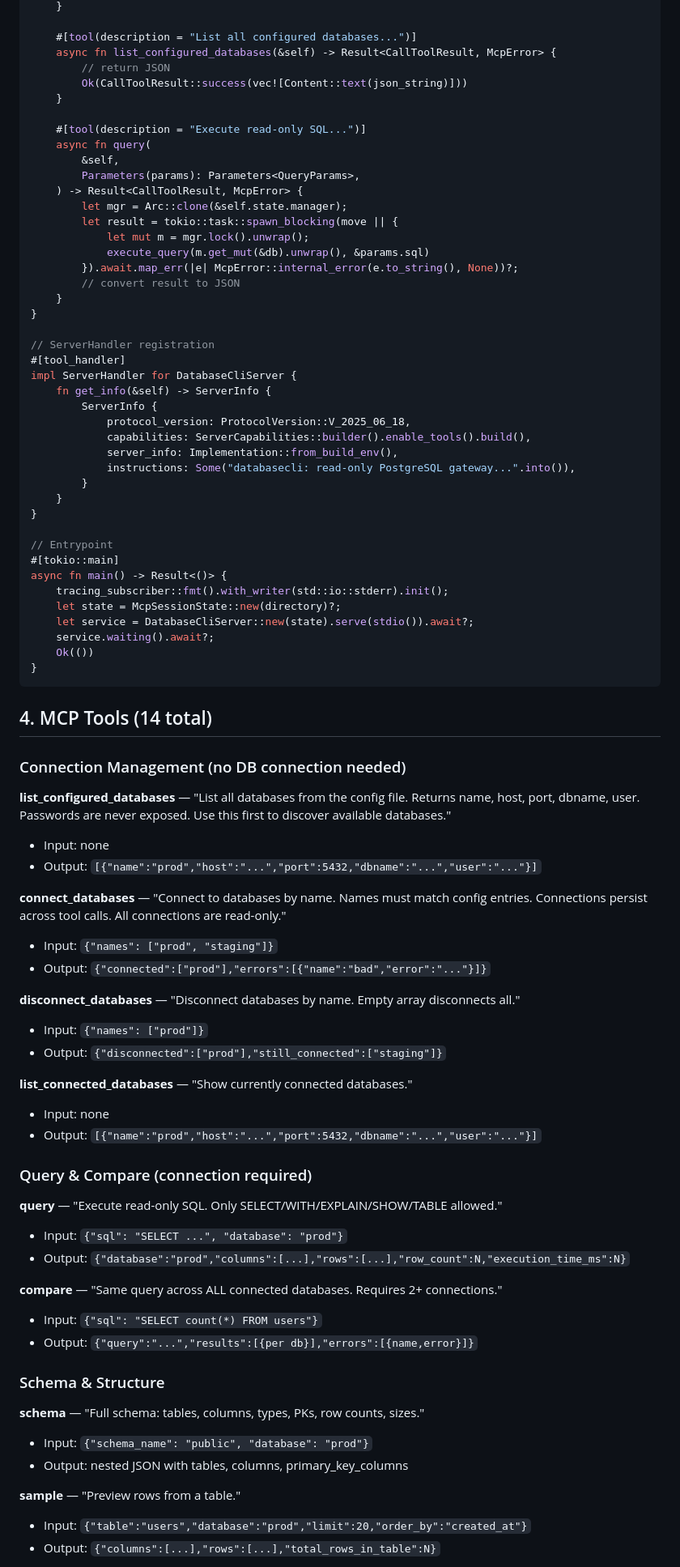
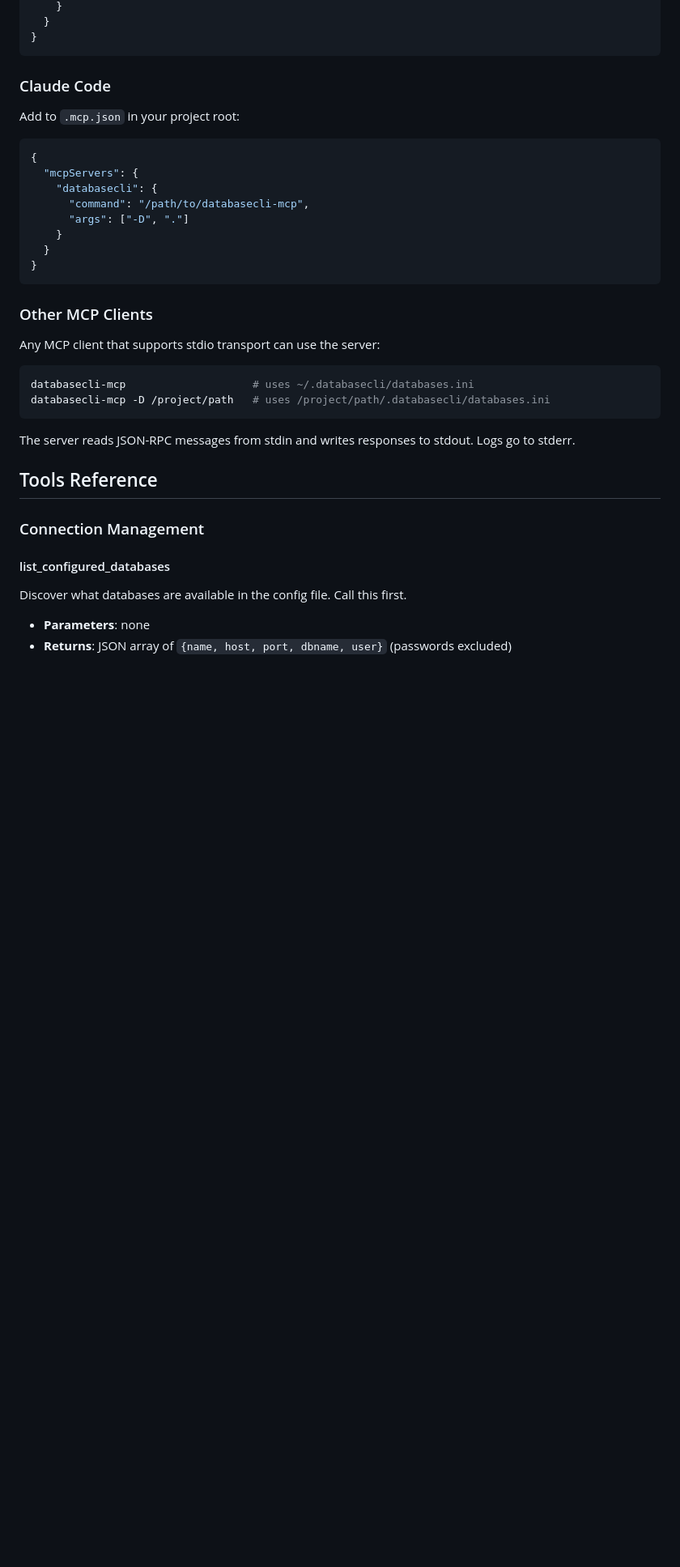
Before and after one commit to maximgorbatyuk/databasecli, a Markdown page: docs/mcp.md, the part around one of its changes. Shown at 81% size. Rendered like a GitHub page; blank space fills up the shorter version.

````diff
--- a/docs/mcp.md
+++ b/docs/mcp.md
@@ -66,86 +60,42 @@ impl DatabaseCliServer {
     }
-
-    #[tool(description = "List all configured databases...")]
-    async fn list_configured_databases(&self) -> Result<CallToolResult, McpError> {
-        // return JSON
-        Ok(CallToolResult::success(vec![Content::text(json_string)]))
-    }
-
-    #[tool(description = "Execute read-only SQL...")]
-    async fn query(
-        &self,
-        Parameters(params): Parameters<QueryParams>,
-    ) -> Result<CallToolResult, McpError> {
-        let mgr = Arc::clone(&self.state.manager);
-        let result = tokio::task::spawn_blocking(move || {
-            let mut m = mgr.lock().unwrap();
-            execute_query(m.get_mut(&db).unwrap(), &params.sql)
-        }).await.map_err(|e| McpError::internal_error(e.to_string(), None))?;
-        // convert result to JSON
-    }
-}
-
-// ServerHandler registration
-#[tool_handler]
-impl ServerHandler for DatabaseCliServer {
-    fn get_info(&self) -> ServerInfo {
-        ServerInfo {
-            protocol_version: ProtocolVersion::V_2025_06_18,
-            capabilities: ServerCapabilities::builder().enable_tools().build(),
-            server_info: Implementation::from_build_env(),
-            instructions: Some("databasecli: read-only PostgreSQL gateway...".into()),
-        }
-    }
-}
-
-// Entrypoint
-#[tokio::main]
-async fn main() -> Result<()> {
-    tracing_subscriber::fmt().with_writer(std::io::stderr).init();
-    let state = McpSessionState::new(directory)?;
-    let service = DatabaseCliServer::new(state).serve(stdio()).await?;
-    service.waiting().await?;
-    Ok(())
+  }
 }
 ```
 
-## 4. MCP Tools (14 total)
+### Claude Code
 
-### Connection Management (no DB connection needed)
+Add to `.mcp.json` in your project root:
 
-**list_configured_databases** — "List all databases from the config file. Returns name, host, port, dbname, user. Passwords are never exposed. Use this first to discover available databases."
-- Input: none
-- Output: `[{"name":"prod","host":"...","port":5432,"dbname":"...","user":"..."}]`
+```json
+{
+  "mcpServers": {
+    "databasecli": {
+      "command": "/path/to/databasecli-mcp",
+      "args": ["-D", "."]
+    }
+  }
+}
+```
 
-**connect_databases** — "Connect to databases by name. Names must match config entries. Connections persist across tool calls. All connections are read-only."
-- Input: `{"names": ["prod", "staging"]}`
-- Output: `{"connected":["prod"],"errors":[{"name":"bad","error":"..."}]}`
+### Other MCP Clients
 
-**disconnect_databases** — "Disconnect databases by name. Empty array disconnects all."
-- Input: `{"names": ["prod"]}`
-- Output: `{"disconnected":["prod"],"still_connected":["staging"]}`
+Any MCP client that supports stdio transport can use the server:
 
-**list_connected_databases** — "Show currently connected databases."
-- Input: none
-- Output: `[{"name":"prod","host":"...","port":5432,"dbname":"...","user":"..."}]`
+```bash
+databasecli-mcp                    # uses ~/.databasecli/databases.ini
+databasecli-mcp -D /project/path   # uses /project/path/.databasecli/databases.ini
+```
 
-### Query & Compare (connection required)
+The server reads JSON-RPC messages from stdin and writes responses to stdout. Logs go to stderr.
 
-**query** — "Execute read-only SQL. Only SELECT/WITH/EXPLAIN/SHOW/TABLE allowed."
-- Input: `{"sql": "SELECT ...", "database": "prod"}`
-- Output: `{"database":"prod","columns":[...],"rows":[...],"row_count":N,"execution_time_ms":N}`
+## Tools Reference
 
-**compare** — "Same query across ALL connected databases. Requires 2+ connections."
-- Input: `{"sql": "SELECT count(*) FROM users"}`
-- Output: `{"query":"...","results":[{per db}],"errors":[{name,error}]}`
+### Connection Management
 
-### Schema & Structure
+#### list_configured_databases
 
-**schema** — "Full schema: tables, columns, types, PKs, row counts, sizes."
-- Input: `{"schema_name": "public", "database": "prod"}`
-- Output: nested JSON with tables, columns, primary_key_columns
+Discover what databases are available in the config file. Call this first.
 
-**sample** — "Preview rows from a table."
-- Input: `{"table":"users","database":"prod","limit":20,"order_by":"created_at"}`
-- Output: `{"columns":[...],"rows":[...],"total_rows_in_table":N}`
+- **Parameters**: none
+- **Returns**: JSON array of `{name, host, port, dbname, user}` (passwords excluded)
 
````
Also changed, not shown: other parts of docs/mcp.md (+205 -90 lines).
